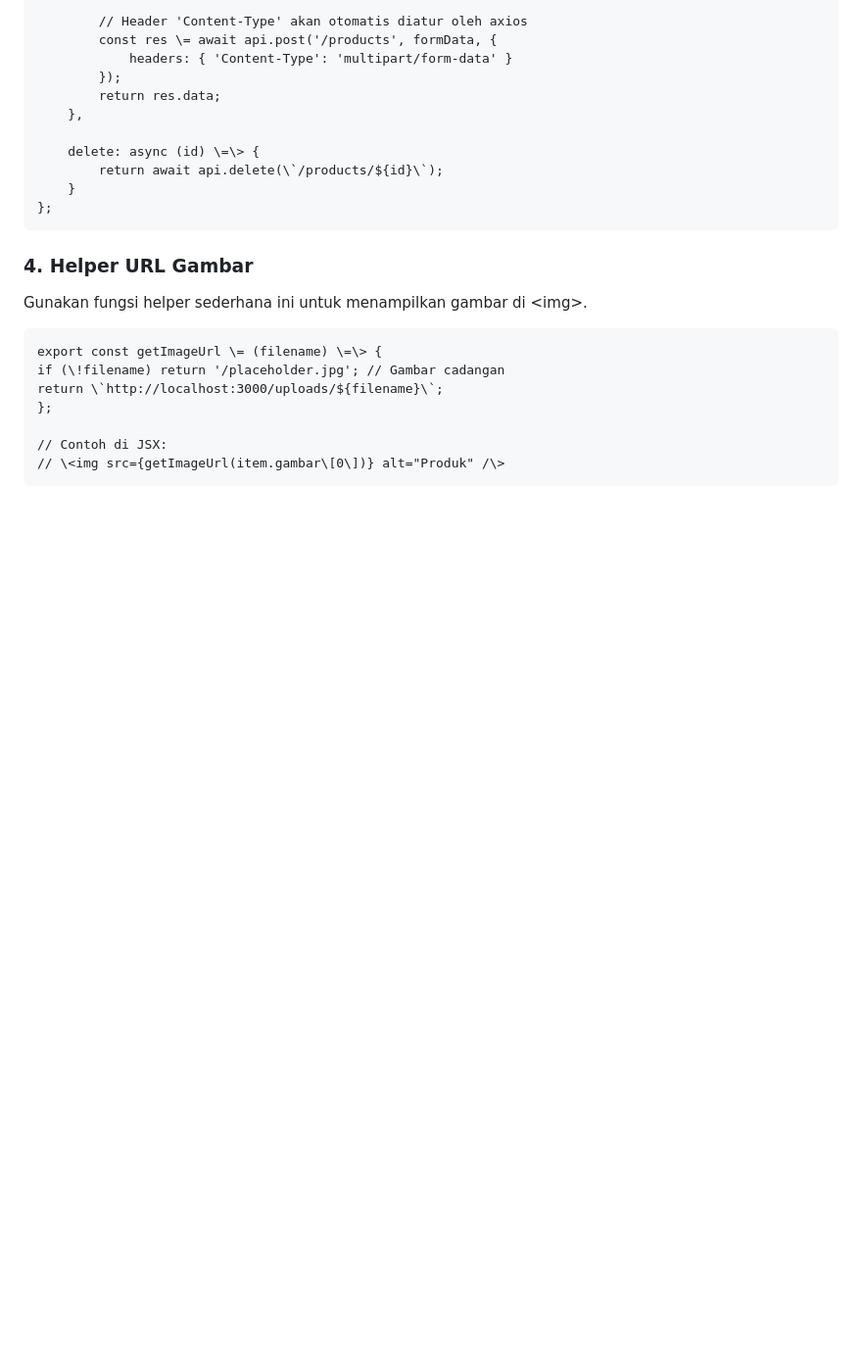
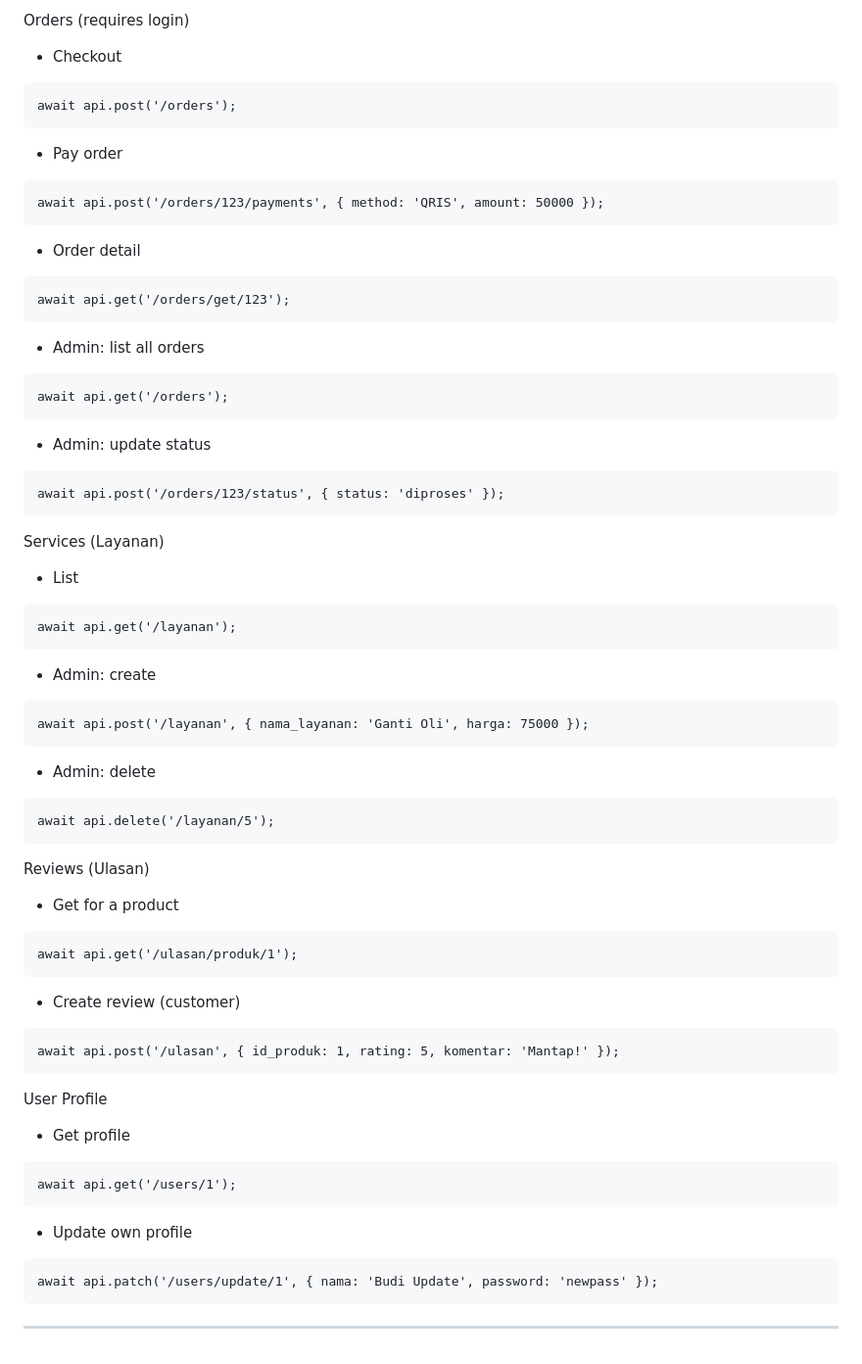
Before and after one commit to KotaNamaki/node-server, a Markdown page: README.md, the part around one of its changes. Shown at 98% size. Rendered like a GitHub page; blank space fills up the shorter version.

`````diff
--- a/README.md
+++ b/README.md
@@ -138,25 +106,58 @@ return res.data;
 
-        // Header 'Content-Type' akan otomatis diatur oleh axios
-        const res \= await api.post('/products', formData, {
-            headers: { 'Content-Type': 'multipart/form-data' }
-        });
-        return res.data;
-    },
+Orders (requires login)
+- Checkout
+```
+await api.post('/orders');
+```
+- Pay order
+```
+await api.post('/orders/123/payments', { method: 'QRIS', amount: 50000 });
+```
+- Order detail
+```
+await api.get('/orders/get/123');
+```
+- Admin: list all orders
+```
+await api.get('/orders');
+```
+- Admin: update status
+```
+await api.post('/orders/123/status', { status: 'diproses' });
+```
 
-    delete: async (id) \=\> {
-        return await api.delete(\`/products/${id}\`);
-    }
-};
-````
-### **4\. Helper URL Gambar**
+Services (Layanan)
+- List
+```
+await api.get('/layanan');
+```
+- Admin: create
+```
+await api.post('/layanan', { nama_layanan: 'Ganti Oli', harga: 75000 });
+```
+- Admin: delete
+```
+await api.delete('/layanan/5');
+```
 
-Gunakan fungsi helper sederhana ini untuk menampilkan gambar di \<img\>.
-````
-export const getImageUrl \= (filename) \=\> {
-if (\!filename) return '/placeholder.jpg'; // Gambar cadangan
-return \`http://localhost:3000/uploads/${filename}\`;
-};
+Reviews (Ulasan)
+- Get for a product
+```
+await api.get('/ulasan/produk/1');
+```
+- Create review (customer)
+```
+await api.post('/ulasan', { id_produk: 1, rating: 5, komentar: 'Mantap!' });
+```
 
-// Contoh di JSX:
-// \<img src={getImageUrl(item.gambar\[0\])} alt="Produk" /\>
-````
+User Profile
+- Get profile
+```
+await api.get('/users/1');
+```
+- Update own profile
+```
+await api.patch('/users/update/1', { nama: 'Budi Update', password: 'newpass' });
+```
+
+---
`````
Also changed, not shown: other parts of README.md (+89 -121 lines).
